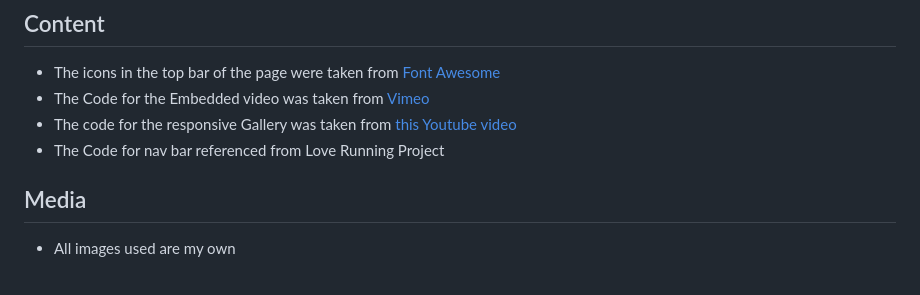
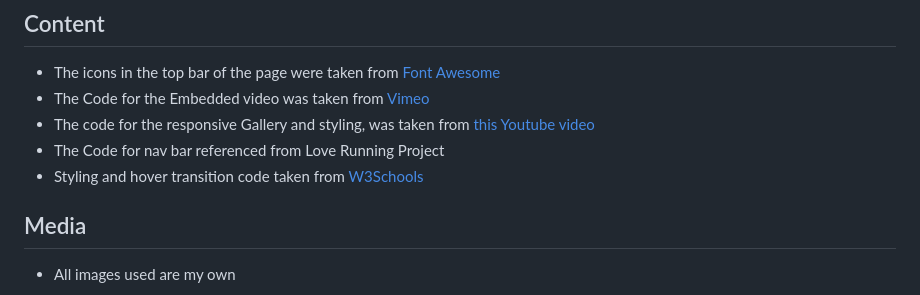
Before and after one commit to Gar-16/Animation-Portfolio-Project, a Markdown page: README.md, the part around the change. Drawn GitHub-style.

```diff
--- a/README.md
+++ b/README.md
@@ -114,8 +114,10 @@ The live link can be found here: <https://gar-16.github.io/Project1/index.html>
 
 - The icons in the top bar of the page were taken from [Font Awesome](https://fontawesome.com/)
 - The Code for the Embedded video was taken from [Vimeo](https://vimeo.com/)
-- The code for the responsive Gallery was taken from [this Youtube video](https://www.youtube.com/watch?v=Trw_9lisYVY)
+- The code for the responsive Gallery and styling, was taken from [this Youtube video](https://www.youtube.com/watch?v=Trw_9lisYVY)
 - The Code for nav bar referenced from Love Running Project
+- Styling and hover transition code taken from [W3Schools](https://www.w3schools.com/css/css3_buttons.asp)
+
 
 
 ## Media
```
